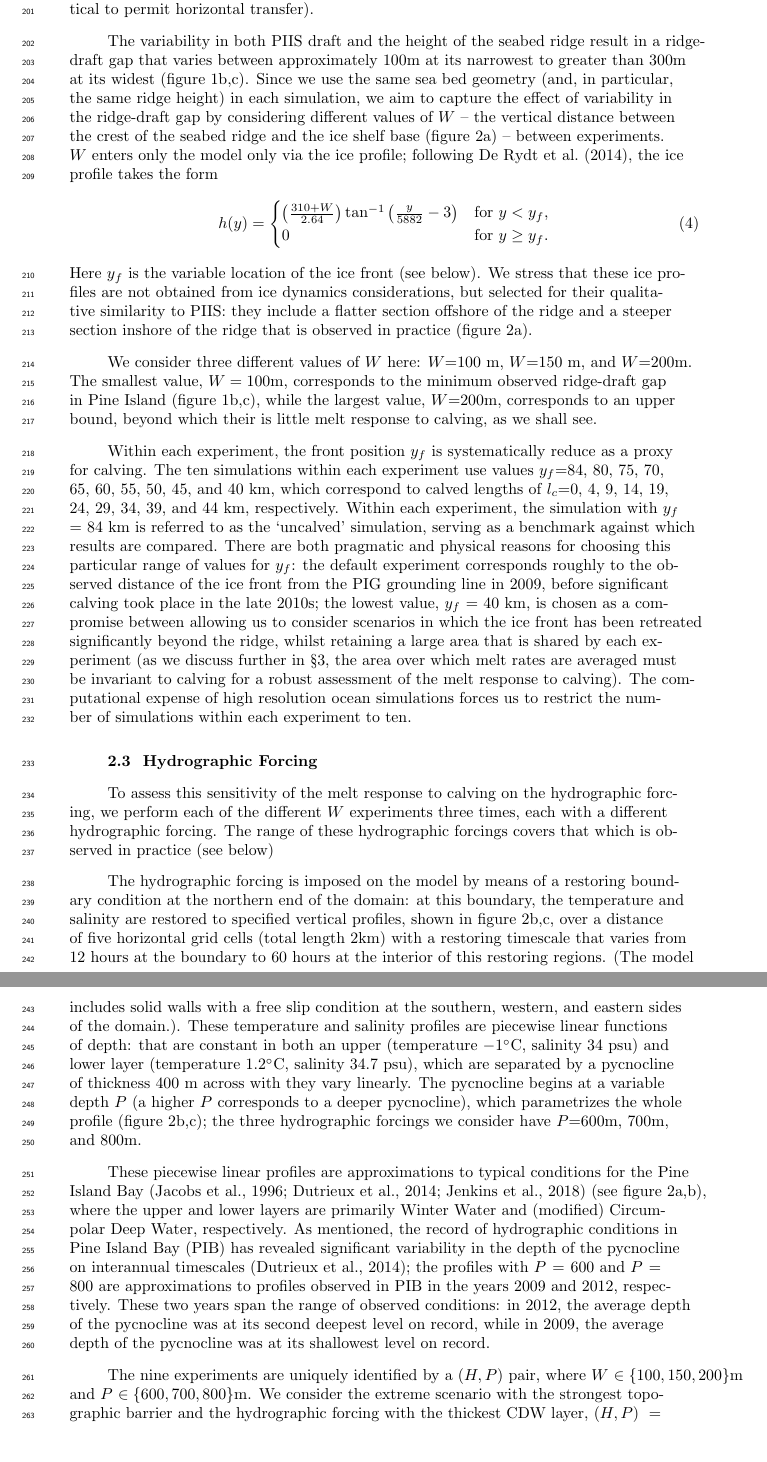
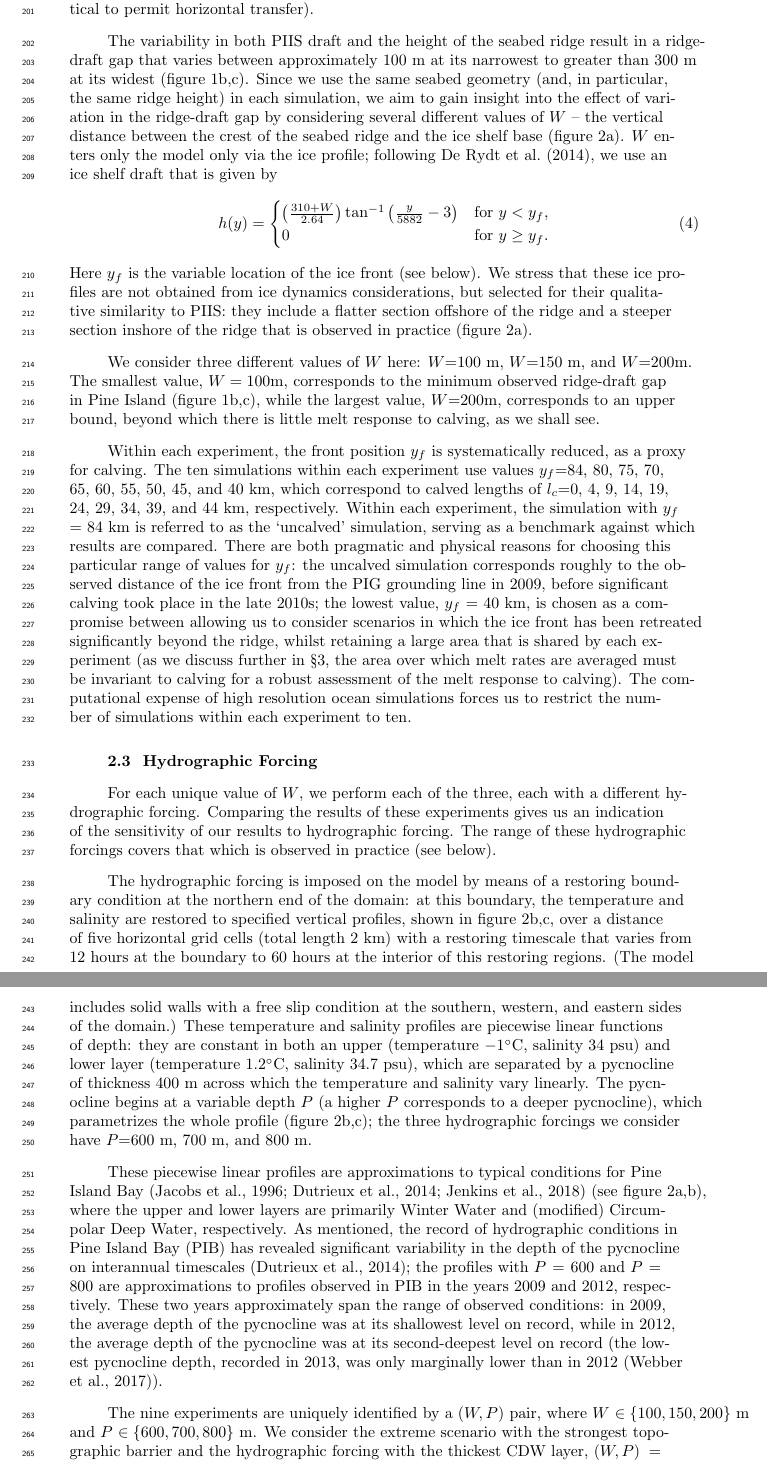
Before and after one commit to alextbradley/PIG-melt-response-to-calving, a LaTeX document (tex/main.tex): two parts of pages 7 and 8 of 27, joined at a grey line, cut so that both start at the same text, the shorter picture padded with empty space. Compiled offline with pdfLaTeX.

Commit message:
Updates from Overleaf

```diff
--- a/tex/main.tex
+++ b/tex/main.tex
@@ -257,9 +257,9 @@ The sea bed has a Gaussian profile,
 \begin{equation}\label{E:Experiment:Bed}
     b(x,y) = -1100 + 400 \exp\left[-\frac{\left(y - 50\times 10^3\right)^2}{2\sigma^2}\right],
 \end{equation}
-where $\sigma = 12$~km is the length scale over which this profile decays towards zero. The profile~\eqref{E:Experiment:Bed} corresponds to a ridge that peaks at a height of 400~m above the surrounding bathymetry. This peaks occurs 50km from the souther end of the domain, which we consider as the grounding line (note that we prevent the cavity thickness from reaching zero at this `grounding line' as the MITgcm requires at least two grid cells in the vertical to permit horizontal transfer).
+where $\sigma = 12$~km is the length scale over which this profile decays towards zero. The profile~\eqref{E:Experiment:Bed} corresponds to a ridge that peaks at a height of 400~m above the surrounding bathymetry. This peak occurs 50 km from the southern end of the domain, which we consider as the grounding line (note that we prevent the cavity thickness from reaching zero at this `grounding line' as the MITgcm requires at least two grid cells in the vertical to permit horizontal transfer).
 
-The variability in both PIIS draft and the height of the seabed ridge result in a ridge-draft gap that varies between approximately 100m at its narrowest to greater than 300m at its widest (figure~\ref{fig:figure1}b,c). Since we use the same  sea bed geometry (and, in particular, the same ridge height) in each simulation, we aim to capture the effect of variability in the ridge-draft gap by considering different values of $W$ -- the vertical distance between the crest of the seabed ridge and the ice shelf base (figure~\ref{fig:figure2}a) --  between experiments. $W$ enters only the model only via the ice profile; following~\citeA{DeRydt2014JGeophysResOceans}, the ice profile takes the form
+The variability in both PIIS draft and the height of the seabed ridge result in a ridge-draft gap that varies between approximately 100 m at its narrowest to greater than 300 m at its widest (figure~\ref{fig:figure1}b,c). Since we use the same seabed geometry (and, in particular, the same ridge height) in each simulation, we aim to gain insight into the effect of variation in the ridge-draft gap by considering several different values of $W$ -- the vertical distance between the crest of the seabed ridge and the ice shelf base (figure~\ref{fig:figure2}a). $W$ enters only the model only via the ice profile; following~\citeA{DeRydt2014JGeophysResOceans}, we use an ice shelf draft that is given by
 \begin{equation}
     h(y) = \begin{cases}
     \left(\frac{310 + W}{2.64}\right)\tan^{-1}\left(\frac{y}{5882} -3\right) & \text{for}~y < y_f,\\
@@ -268,19 +268,19 @@ The variability in both PIIS draft and the height of the seabed ridge result in
 \end{equation}
 Here $y_f$ is the variable location of the ice front (see below). We stress that these ice profiles are not obtained from ice dynamics considerations, but selected for their qualitative similarity to PIIS: they include a flatter section offshore of the ridge and a steeper section inshore of the ridge that is observed in practice (figure~\ref{fig:figure2}a).
 
-We consider three different values of $W$ here: $W$=100~m, $W$=150~m, and $W$=200m. The smallest value, $W = 100$m, corresponds to the minimum observed ridge-draft gap in Pine Island (figure~\ref{fig:figure1}b,c), while the largest value, $W$=200m, corresponds to an upper bound, beyond which their is little melt response to calving, as we shall see.
+We consider three different values of $W$ here: $W$=100~m, $W$=150~m, and $W$=200m. The smallest value, $W = 100$m, corresponds to the minimum observed ridge-draft gap in Pine Island (figure~\ref{fig:figure1}b,c), while the largest value, $W$=200m, corresponds to an upper bound, beyond which there is little melt response to calving, as we shall see.
 
-Within each experiment, the front position $y_f$ is systematically reduce as a proxy for calving. The ten simulations within each experiment use values $y_f$=84, 80, 75, 70, 65, 60, 55, 50, 45, and 40~km, which correspond to calved lengths of $l_c$=0, 4, 9, 14, 19, 24, 29, 34, 39, and 44~km, respectively. Within each experiment, the simulation with $y_f$ = 84~km is referred to as the `uncalved' simulation, serving as a benchmark against which results are compared. There are both pragmatic and physical reasons for choosing this particular range of values for $y_f$: the default experiment corresponds roughly to the observed distance of the ice front from the PIG grounding line in 2009, before significant calving took place in the late 2010s; the lowest value, $y_f$ = 40~km, is chosen as a compromise between allowing us to consider scenarios in which the ice front has been retreated significantly beyond the ridge, whilst retaining a large area that is shared by each experiment (as we discuss further in \S\ref{S:Baseline}, the area over which melt rates are averaged must be invariant to calving for a robust assessment of the melt response to calving). The computational expense of high resolution ocean simulations forces us to restrict the number of simulations within each experiment to ten.
+Within each experiment, the front position $y_f$ is systematically reduced, as a proxy for calving. The ten simulations within each experiment use values $y_f$=84, 80, 75, 70, 65, 60, 55, 50, 45, and 40~km, which correspond to calved lengths of $l_c$=0, 4, 9, 14, 19, 24, 29, 34, 39, and 44~km, respectively. Within each experiment, the simulation with $y_f$ = 84~km is referred to as the `uncalved' simulation, serving as a benchmark against which results are compared. There are both pragmatic and physical reasons for choosing this particular range of values for $y_f$: the uncalved simulation corresponds roughly to the observed distance of the ice front from the PIG grounding line in 2009, before significant calving took place in the late 2010s; the lowest value, $y_f$ = 40~km, is chosen as a compromise between allowing us to consider scenarios in which the ice front has been retreated significantly beyond the ridge, whilst retaining a large area that is shared by each experiment (as we discuss further in \S\ref{S:Baseline}, the area over which melt rates are averaged must be invariant to calving for a robust assessment of the melt response to calving). The computational expense of high resolution ocean simulations forces us to restrict the number of simulations within each experiment to ten.
 
 
 \subsection{Hydrographic Forcing}\label{S:Experiment:Hydrography}
-To assess this sensitivity of the melt response to calving on the hydrographic forcing, we perform each of the different $W$ experiments three times, each with a different hydrographic forcing. The range of these hydrographic forcings covers that which is observed in practice (see below)
+For each unique value of $W$, we perform each of the three, each with a different hydrographic forcing. Comparing the results of these experiments gives us an indication of the sensitivity of our results to hydrographic forcing. The range of these hydrographic forcings covers that which is observed in practice (see below).
 
-The hydrographic forcing is imposed on the model by means of a restoring boundary condition at the northern end of the domain: at this boundary, the temperature and salinity are restored to specified vertical profiles, shown in figure~\ref{fig:figure2}b,c, over a distance of five horizontal grid cells (total length 2km) with a restoring timescale that varies from 12~hours at the boundary to 60~hours at the interior of this restoring regions. (The model includes solid walls with a free slip condition at the southern, western, and eastern sides of the domain.). These temperature and salinity profiles are piecewise linear functions of depth: that are constant in both an upper (temperature $-1^\circ$C, salinity $34$~psu) and lower layer (temperature $1.2^\circ$C, salinity $34.7$~psu), which are separated by a pycnocline of thickness 400~m across with they vary linearly. The pycnocline begins at a variable depth $P$ (a higher $P$ corresponds to a deeper pycnocline), which parametrizes the whole profile (figure~\ref{fig:figure2}b,c); the three hydrographic forcings we consider have $P$=600m, 700m, and 800m.
+The hydrographic forcing is imposed on the model by means of a restoring boundary condition at the northern end of the domain: at this boundary, the temperature and salinity are restored to specified vertical profiles, shown in figure~\ref{fig:figure2}b,c, over a distance of five horizontal grid cells (total length 2 km) with a restoring timescale that varies from 12~hours at the boundary to 60~hours at the interior of this restoring regions. (The model includes solid walls with a free slip condition at the southern, western, and eastern sides of the domain.) These temperature and salinity profiles are piecewise linear functions of depth: they are constant in both an upper (temperature $-1^\circ$C, salinity $34$~psu) and lower layer (temperature $1.2^\circ$C, salinity $34.7$~psu), which are separated by a pycnocline of thickness 400~m across which the temperature and salinity vary linearly. The pycnocline begins at a variable depth $P$ (a higher $P$ corresponds to a deeper pycnocline), which parametrizes the whole profile (figure~\ref{fig:figure2}b,c); the three hydrographic forcings we consider have $P$=600 m, 700 m, and 800 m.
 
 %why do we choose these conditions
-These piecewise linear profiles are approximations to typical conditions for the Pine Island Bay~\cite{Jacobs1996GRL, Dutrieux2014Science, Jenkins2018NatureGeo} (see figure~\ref{fig:figure2}a,b), where the upper and lower layers are primarily Winter Water and (modified) Circumpolar Deep Water, respectively. As mentioned, the record of hydrographic conditions in Pine Island Bay (PIB) has revealed significant variability in the depth of the pycnocline on interannual timescales~\cite{Dutrieux2014Science}; the profiles with $P = 600$ and $P = 800$ are approximations to profiles observed in PIB in the years 2009 and 2012, respectively. These two years span the range of observed conditions: in 2012, the average depth of the pycnocline was at its second deepest level on record, while in 2009, the average depth of the pycnocline was at its shallowest level on record.
+These piecewise linear profiles are approximations to typical conditions for Pine Island Bay~\cite{Jacobs1996GRL, Dutrieux2014Science, Jenkins2018NatureGeo} (see figure~\ref{fig:figure2}a,b), where the upper and lower layers are primarily Winter Water and (modified) Circumpolar Deep Water, respectively. As mentioned, the record of hydrographic conditions in Pine Island Bay (PIB) has revealed significant variability in the depth of the pycnocline on interannual timescales~\cite{Dutrieux2014Science}; the profiles with $P = 600$ and $P = 800$ are approximations to profiles observed in PIB in the years 2009 and 2012, respectively. These two years approximately span the range of observed conditions: in 2009, the average depth of the pycnocline was at its shallowest level on record, while in 2012, the average depth of the pycnocline was at its second-deepest level on record (the lowest pycnocline depth, recorded in 2013, was only marginally lower than in 2012~\cite{Webber2017NatureComms}).
 
 %wrap up the experiments:\
-The nine experiments are uniquely identified by a $(H,P)$ pair, where $W$ $\in \{100, 150, 200\}$m and $P$ $\in \{600, 700, 800\}$m. We consider the extreme scenario with the strongest topographic barrier and the hydrographic forcing with the thickest CDW layer, $(H,P) = (100,600)$ to be the baseline experiment, against which the other experiments are compared; in the following section, we describe the results of fthe baseline experiment, before describing in sections~\ref{S:Results:H} and~\ref{S:Results:P} how this picture changes for different values of $W$ and $P$, respectively.
+The nine experiments are uniquely identified by a $(W,P)$ pair, where $W$ $\in \{100, 150, 200\}$~m and $P$ $\in \{600, 700, 800\}$~m. We consider the extreme scenario with the strongest topographic barrier and the hydrographic forcing with the thickest CDW layer, $(W,P) = (100,600)$~m to be the baseline experiment, against which the other experiments are compared; in the following section, we describe the results of the baseline experiment, before describing in sections~\ref{S:Results:H} and~\ref{S:Results:P} how this picture changes for different values of $W$ and $P$, respectively.
 
```
Also changed, not shown: tex/pahol_comments.tex (+2 -0 lines), tex/main.tex (17 more changed lines).
